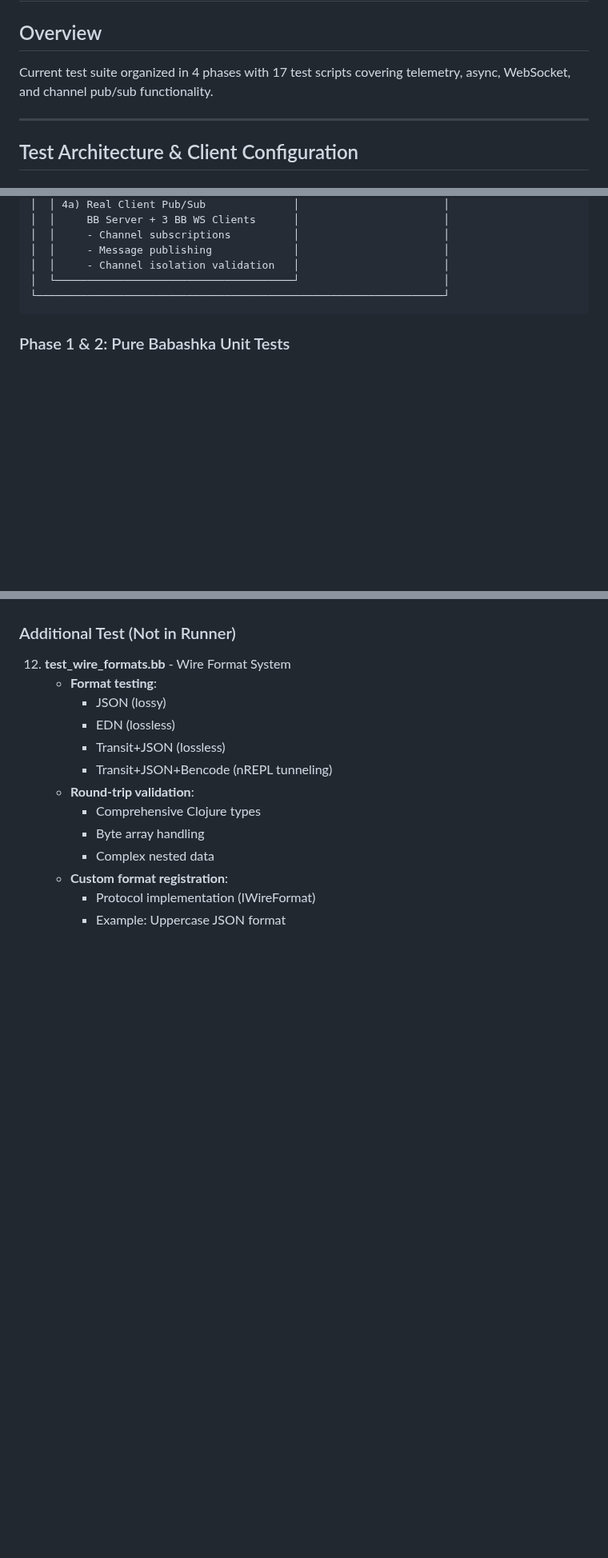
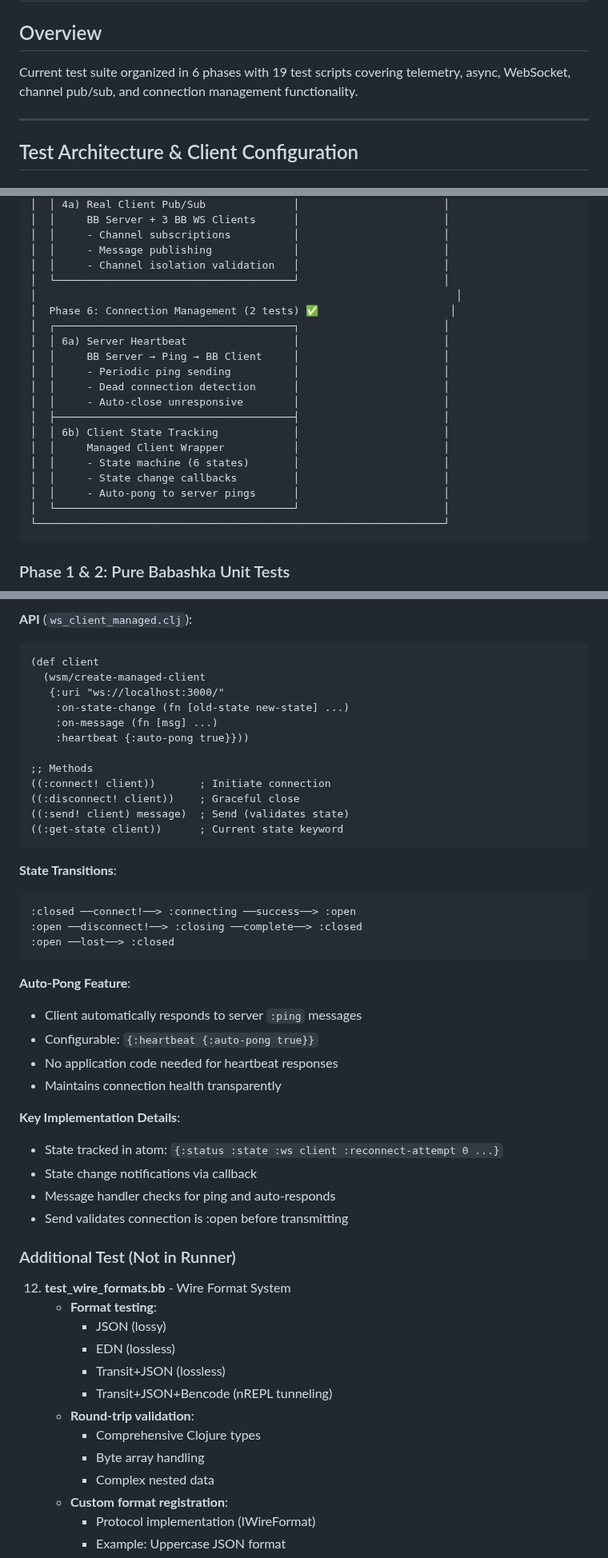
Before and after one commit to franks42/sente_lite, a Markdown page: doc/test-use-cases-summary.md, 3 parts joined by grey strips. Shown at 80% size. Rendered like a GitHub page; blank space fills up the shorter version.

````diff
--- a/doc/test-use-cases-summary.md
+++ b/doc/test-use-cases-summary.md
@@ -2,7 +2,7 @@
 
 ## Overview
 
-Current test suite organized in 4 phases with 17 test scripts covering telemetry, async, WebSocket, and channel pub/sub functionality.
+Current test suite organized in 6 phases with 19 test scripts covering telemetry, async, WebSocket, channel pub/sub, and connection management functionality.
 
 ---
 
@@ -52,6 +52,21 @@ Current test suite organized in 4 phases with 17 test scripts covering telemetry
 │  │     - Channel subscriptions          │                       │
 │  │     - Message publishing             │                       │
 │  │     - Channel isolation validation   │                       │
+│  └──────────────────────────────────────┘                       │
+│                                                                   │
+│  Phase 6: Connection Management (2 tests) ✅                     │
+│  ┌──────────────────────────────────────┐                       │
+│  │ 6a) Server Heartbeat                 │                       │
+│  │     BB Server → Ping → BB Client     │                       │
+│  │     - Periodic ping sending          │                       │
+│  │     - Dead connection detection      │                       │
+│  │     - Auto-close unresponsive        │                       │
+│  ├──────────────────────────────────────┤                       │
+│  │ 6b) Client State Tracking            │                       │
+│  │     Managed Client Wrapper           │                       │
+│  │     - State machine (6 states)       │                       │
+│  │     - State change callbacks         │                       │
+│  │     - Auto-pong to server pings      │                       │
 │  └──────────────────────────────────────┘                       │
 └─────────────────────────────────────────────────────────────────┘
 ```
@@ -431,3 +506,38 @@ Current test suite organized in 4 phases with 17 test scripts covering telemetry
+**API** (`ws_client_managed.clj`):
+```clojure
+(def client
+  (wsm/create-managed-client
+   {:uri "ws://localhost:3000/"
+    :on-state-change (fn [old-state new-state] ...)
+    :on-message (fn [msg] ...)
+    :heartbeat {:auto-pong true}}))
+
+;; Methods
+((:connect! client))       ; Initiate connection
+((:disconnect! client))    ; Graceful close
+((:send! client) message)  ; Send (validates state)
+((:get-state client))      ; Current state keyword
+```
+
+**State Transitions**:
+```
+:closed ──connect!──> :connecting ──success──> :open
+:open ──disconnect!──> :closing ──complete──> :closed
+:open ──lost──> :closed
+```
+
+**Auto-Pong Feature**:
+- Client automatically responds to server `:ping` messages
+- Configurable: `{:heartbeat {:auto-pong true}}`
+- No application code needed for heartbeat responses
+- Maintains connection health transparently
+
+**Key Implementation Details**:
+- State tracked in atom: `{:status :state :ws client :reconnect-attempt 0 ...}`
+- State change notifications via callback
+- Message handler checks for ping and auto-responds
+- Send validates connection is :open before transmitting
+
 ### Additional Test (Not in Runner)
 
 12. **test_wire_formats.bb** - Wire Format System
````
Also changed, not shown: other parts of doc/test-use-cases-summary.md (+60 -0 lines).
